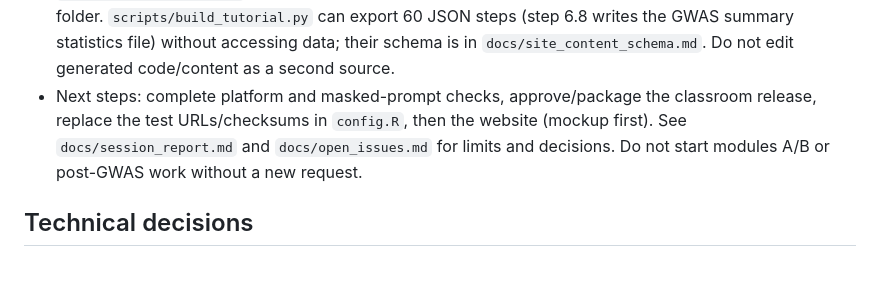
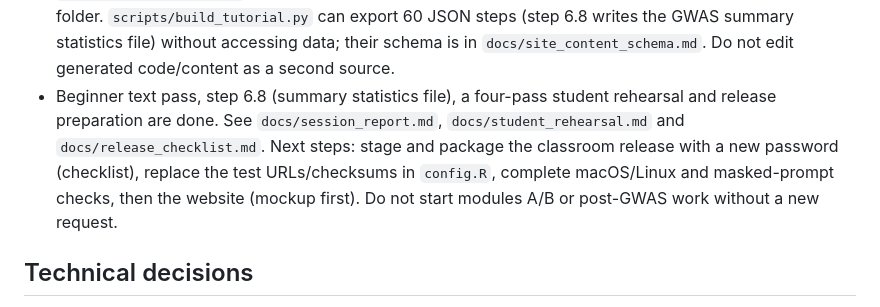
Before and after one commit to mgentiluomo/GWAS_training_session, a Markdown page: CLAUDE.md, the part around the change. Drawn GitHub-style; blank space fills up the shorter version.

Commit message:
Update the project status after the rehearsal and release preparation
Co-Authored-By: Claude Sonnet 5.5 <noreply@anthropic.com>

```diff
--- a/CLAUDE.md
+++ b/CLAUDE.md
@@ -52,7 +52,7 @@ The course is an independent teaching resource for students across University of
 - `download_course_data`, `restore_checkpoint`, `check_step` and `where_am_i` exist. Unicode PLINK paths and seven intermediate restart states passed Windows integration checks. Full genotype boundaries are 2.8, 3.8, 4.6 and 5.7; other states use replay lists and diagnostic artifacts.
 - A new main-path staging folder exists at `C:\WEB_site\data_sources\codex_work\classroom-stage-2026.1\` (105 files, 634,410,035 bytes), with a SHA-256 sidecar. It includes the official lift-over chain and excludes instructor keys and imputation inputs. The original 55-file local test ZIP is unchanged.
 - `scripts/run_main_path.R` is generated from the notebooks and has been executed on the new staging folder. `scripts/build_tutorial.py` can export 60 JSON steps (step 6.8 writes the GWAS summary statistics file) without accessing data; their schema is in `docs/site_content_schema.md`. Do not edit generated code/content as a second source.
-- Next steps: complete platform and masked-prompt checks, approve/package the classroom release, replace the test URLs/checksums in `config.R`, then the website (mockup first). See `docs/session_report.md` and `docs/open_issues.md` for limits and decisions. Do not start modules A/B or post-GWAS work without a new request.
+- Beginner text pass, step 6.8 (summary statistics file), a four-pass student rehearsal and release preparation are done. See `docs/session_report.md`, `docs/student_rehearsal.md` and `docs/release_checklist.md`. Next steps: stage and package the classroom release with a new password (checklist), replace the test URLs/checksums in `config.R`, complete macOS/Linux and masked-prompt checks, then the website (mockup first). Do not start modules A/B or post-GWAS work without a new request.
 
 ## Technical decisions
 
```
